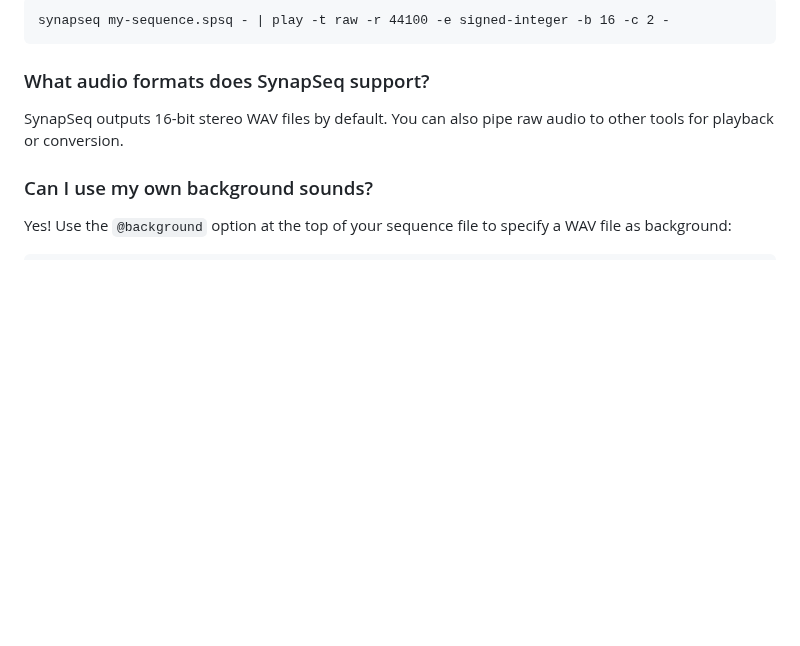
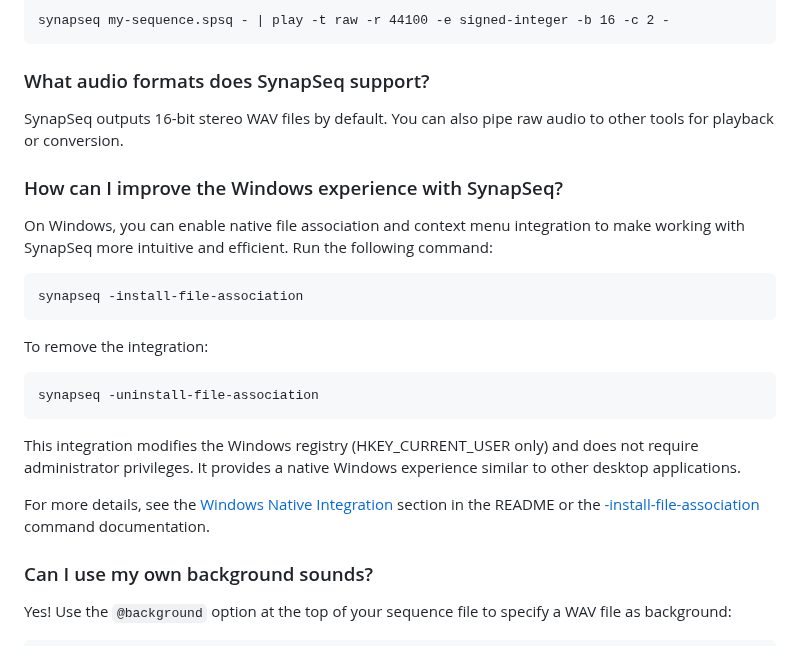
Before and after one commit to ruanklein/synapseq, a Markdown page: docs/FAQ.md, the part around one of its changes. GitHub-like rendering; blank space fills up the shorter version.

````diff
--- a/docs/FAQ.md
+++ b/docs/FAQ.md
@@ -58,6 +58,24 @@ synapseq my-sequence.spsq - | play -t raw -r 44100 -e signed-integer -b 16 -c 2
 
 SynapSeq outputs 16-bit stereo WAV files by default. You can also pipe raw audio to other tools for playback or conversion.
 
+### How can I improve the Windows experience with SynapSeq?
+
+On Windows, you can enable native file association and context menu integration to make working with SynapSeq more intuitive and efficient. Run the following command:
+
+```powershell
+synapseq -install-file-association
+```
+
+To remove the integration:
+
+```powershell
+synapseq -uninstall-file-association
+```
+
+This integration modifies the Windows registry (HKEY_CURRENT_USER only) and does not require administrator privileges. It provides a native Windows experience similar to other desktop applications.
+
+For more details, see the [Windows Native Integration](../README.md#windows-native-integration) section in the README or the [-install-file-association](USAGE.md#-install-file-association-windows-only) command documentation.
+
 ### Can I use my own background sounds?
 
 Yes! Use the `@background` option at the top of your sequence file to specify a WAV file as background:
````
Also changed, not shown: other parts of docs/FAQ.md (+1 -1 lines), README.md (+21 -0 lines), docs/USAGE.md (+39 -1 lines).
